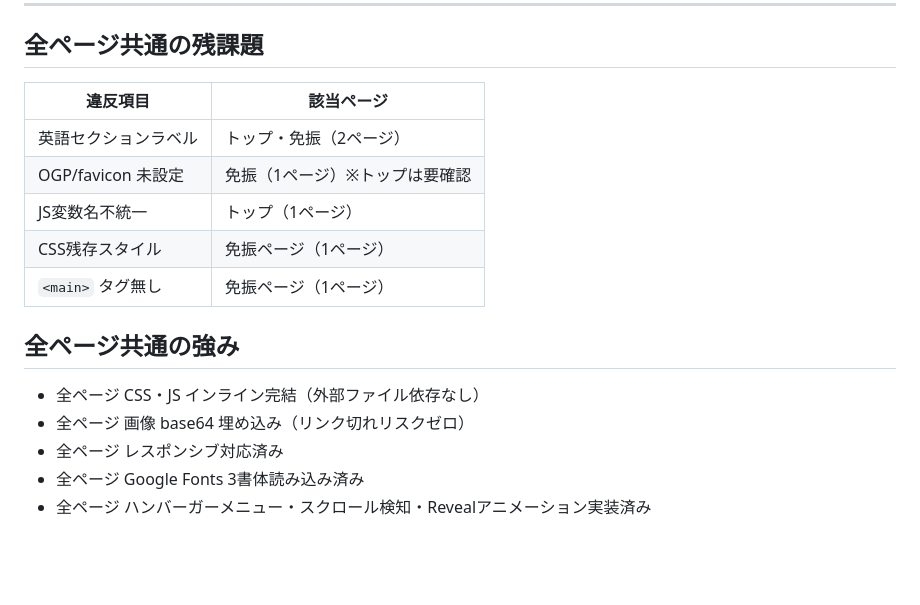
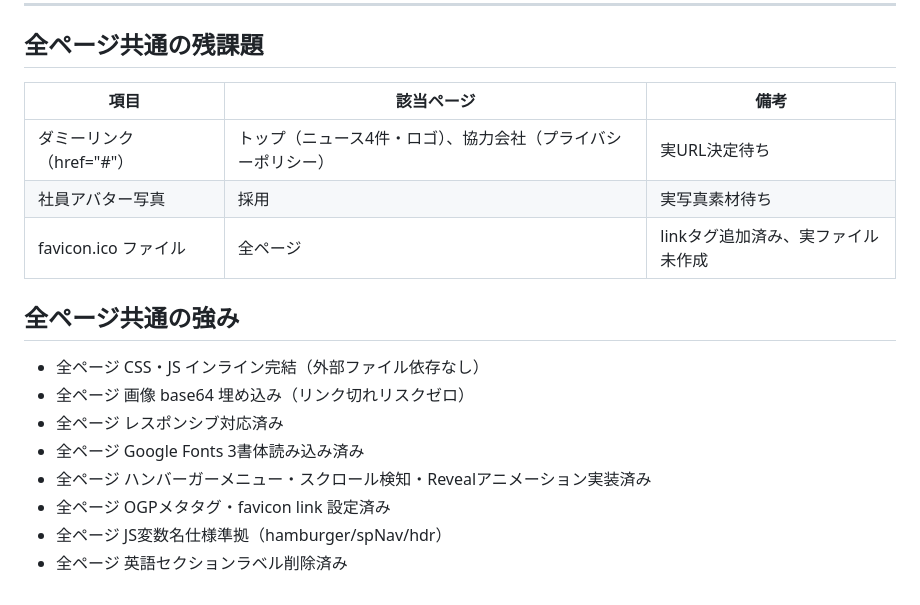
Before and after one commit to tokyokasetsu/tokyokasetsu-hp, a Markdown page: status.md, the part around one of its changes. GitHub-like rendering; blank space fills up the shorter version.

```diff
--- a/status.md
+++ b/status.md
@@ -116,13 +115,11 @@
 
 ## 全ページ共通の残課題
 
-| 違反項目 | 該当ページ |
-|---|---|
-| 英語セクションラベル | トップ・免振（2ページ） |
-| OGP/favicon 未設定 | 免振（1ページ）※トップは要確認 |
-| JS変数名不統一 | トップ（1ページ） |
-| CSS残存スタイル | 免振ページ（1ページ） |
-| `<main>` タグ無し | 免振ページ（1ページ） |
+| 項目 | 該当ページ | 備考 |
+|---|---|---|
+| ダミーリンク（href="#"） | トップ（ニュース4件・ロゴ）、協力会社（プライバシーポリシー） | 実URL決定待ち |
+| 社員アバター写真 | 採用 | 実写真素材待ち |
+| favicon.ico ファイル | 全ページ | linkタグ追加済み、実ファイル未作成 |
 
 ## 全ページ共通の強み
 
@@ -131,3 +128,6 @@
 - 全ページ レスポンシブ対応済み
 - 全ページ Google Fonts 3書体読み込み済み
 - 全ページ ハンバーガーメニュー・スクロール検知・Revealアニメーション実装済み
+- 全ページ OGPメタタグ・favicon link 設定済み
+- 全ページ JS変数名仕様準拠（hamburger/spNav/hdr）
+- 全ページ 英語セクションラベル削除済み
```
Also changed, not shown: other parts of status.md (+49 -50 lines).
